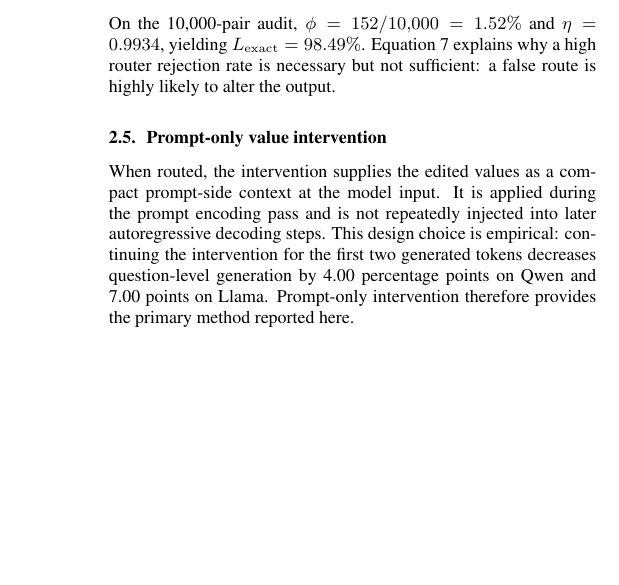
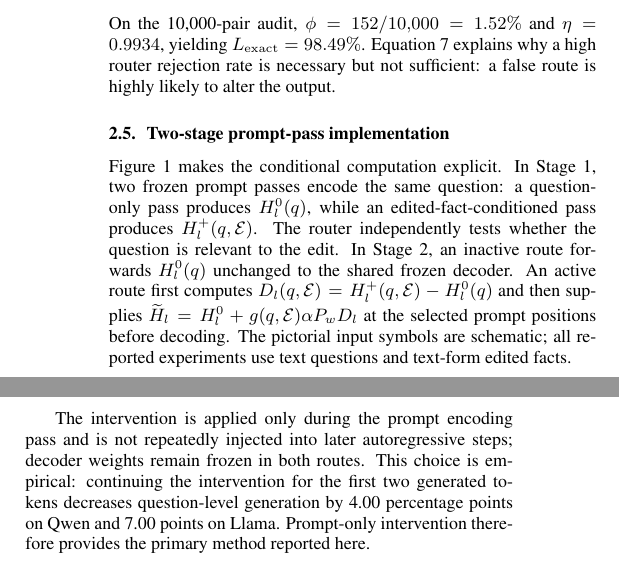
Before and after one commit to JJayshum/CQAG, a LaTeX paper (paper_icasp2027/main.tex): part of one column of page 2 of 5 before the commit and two parts of the columns of page 2 of 5 after it, the two joined at a grey line, cut so that both start at the same text, the shorter picture padded with empty space. Compiled offline with pdfLaTeX.

Commit message:
Replace CQAG pipeline figure and align method description

```diff
--- a/paper_icasp2027/main.tex
+++ b/paper_icasp2027/main.tex
@@ -94,8 +94,10 @@ The router also gives an exact locality decomposition. For an unrelated query $u
 \end{equation}
 On the 10,000-pair audit, $\phi=152/10{,}000=1.52\%$ and $\eta=0.9934$, yielding $L_{\mathrm{exact}}=98.49\%$. Equation~\ref{eq:locality} explains why a high router rejection rate is necessary but not sufficient: a false route is highly likely to alter the output.
 
-\subsection{Prompt-only value intervention}
-When routed, the intervention supplies the edited values as a compact prompt-side context at the model input. It is applied during the prompt encoding pass and is not repeatedly injected into later autoregressive decoding steps. This design choice is empirical: continuing the intervention for the first two generated tokens decreases question-level generation by 4.00 percentage points on Qwen and 7.00 points on Llama. Prompt-only intervention therefore provides the primary method reported here.
+\subsection{Two-stage prompt-pass implementation}
+Figure~\ref{fig:pipeline} makes the conditional computation explicit. In Stage~1, two frozen prompt passes encode the same question: a question-only pass produces $H_l^0(q)$, while an edited-fact-conditioned pass produces $H_l^+(q,\mathcal{E})$. The router independently tests whether the question is relevant to the edit. In Stage~2, an inactive route forwards $H_l^0(q)$ unchanged to the shared frozen decoder. An active route first computes $D_l(q,\mathcal{E})=H_l^+(q,\mathcal{E})-H_l^0(q)$ and then supplies $\widetilde H_l=H_l^0+g(q,\mathcal{E})\alpha P_wD_l$ at the selected prompt positions before decoding. The pictorial input symbols are schematic; all reported experiments use text questions and text-form edited facts.
+
+The intervention is applied only during the prompt encoding pass and is not repeatedly injected into later autoregressive steps; decoder weights remain frozen in both routes. This choice is empirical: continuing the intervention for the first two generated tokens decreases question-level generation by 4.00 percentage points on Qwen and 7.00 points on Llama. Prompt-only intervention therefore provides the primary method reported here.
 
 \begin{figure*}[t]
     \centering
```
Also changed, not shown: paper_icasp2027/figures/cqag_pipeline.pdf, paper_icasp2027/figures/cqag_pipeline.png, paper_icasp2027/main.pdf, paper_icasp2027/main.tex (4 more changed lines), 3 other files.
